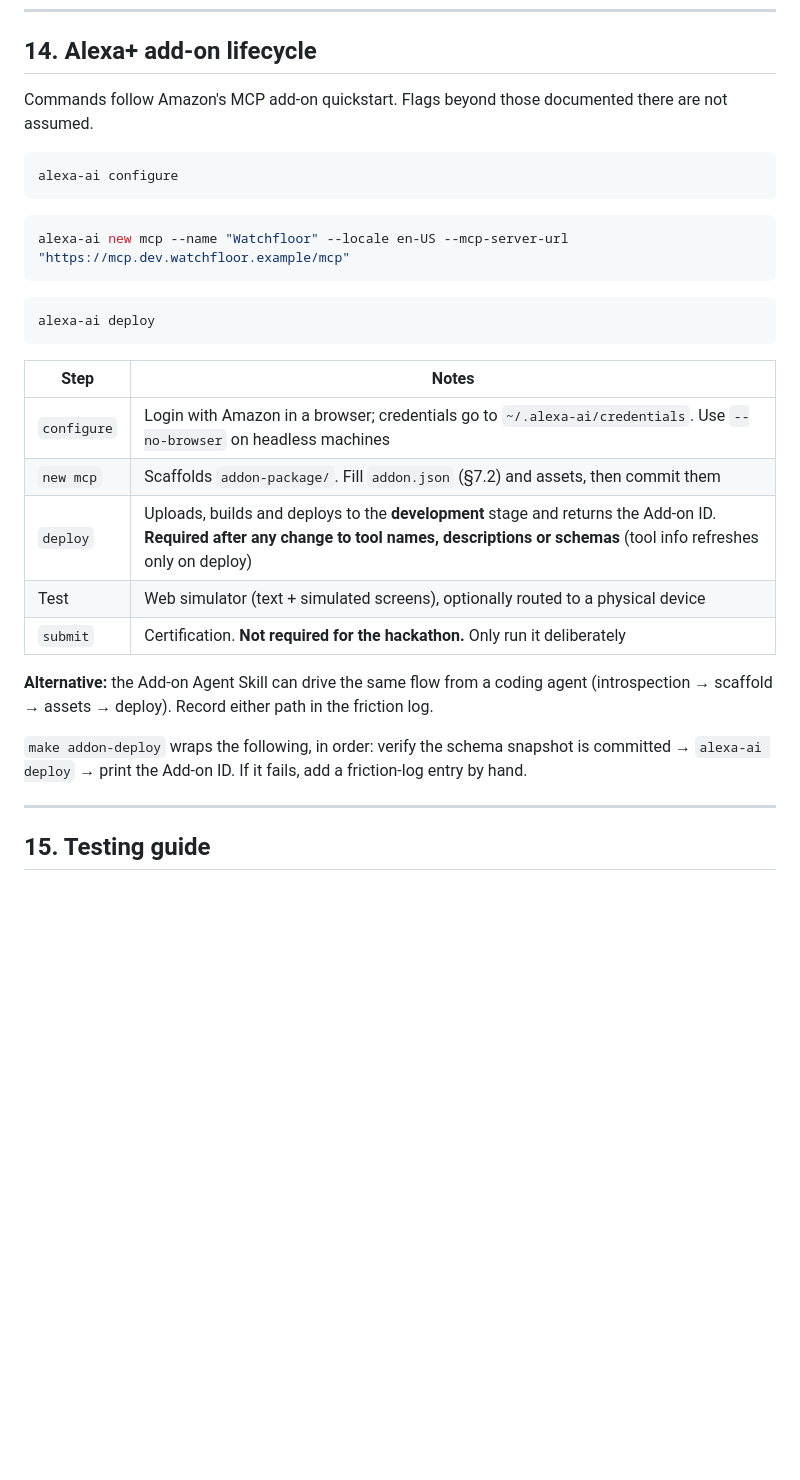
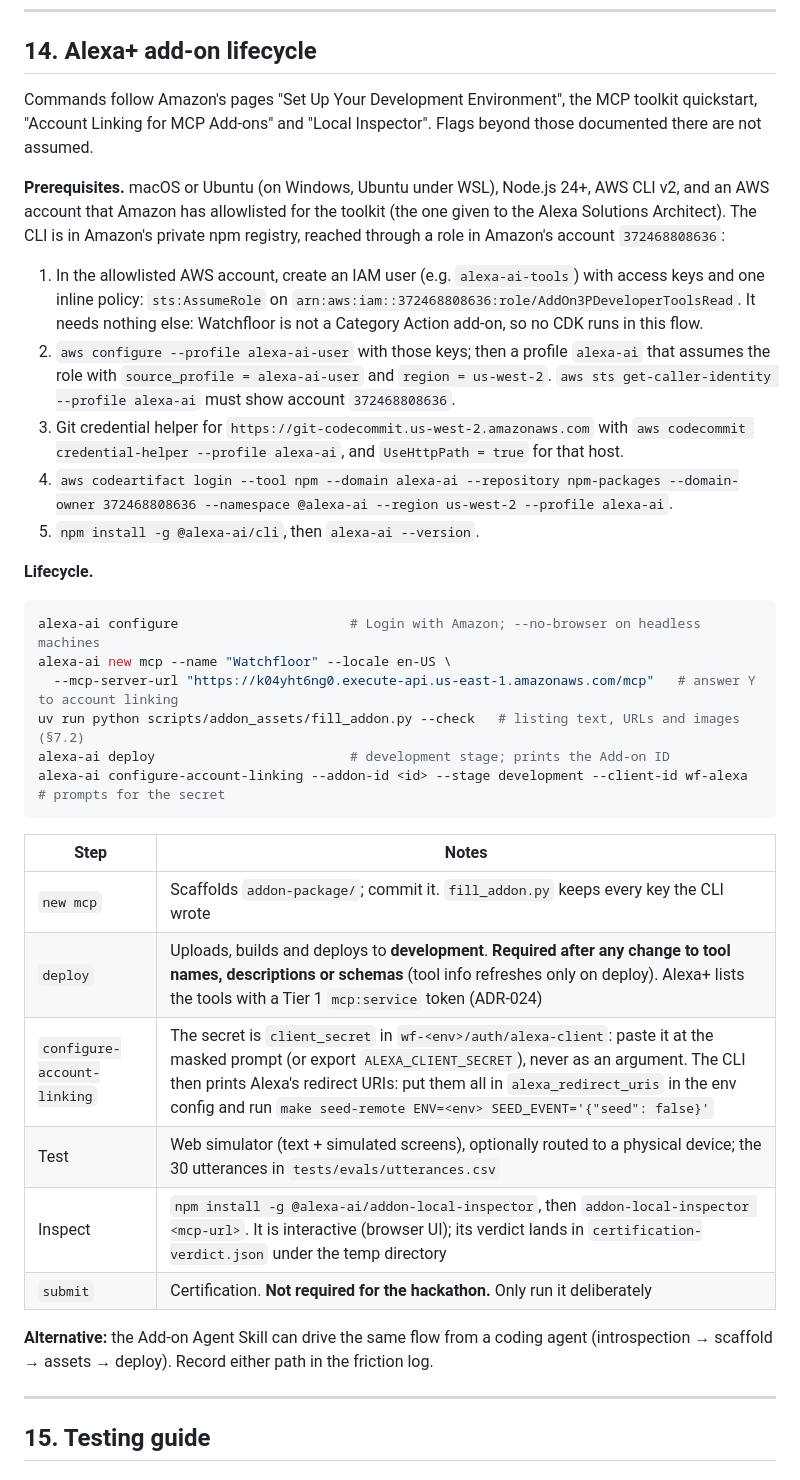
Before and after one commit to BugHunterX2101/watchfloor, a Markdown page: docs/TECHNICAL.md, the part around the change. Rendered like a GitHub page; blank space fills up the shorter version.

Commit message:
Runbook: the Alexa+ toolkit's real setup (private registry, WSL, account linking)
Amazon's setup page puts the alexa-ai CLI in a private npm registry behind a
role in its account 372468808636, supports macOS and Ubuntu only, and links
accounts with configure-account-linking. TECHNICAL §14 now follows it, with
fill_addon.py and the Local Inspector, and drops the make target that never
existed.

````diff
--- a/docs/TECHNICAL.md
+++ b/docs/TECHNICAL.md
@@ -2106,31 +2106,48 @@ Expected: `HTTP/2 401` and **no** `www-authenticate` header.
 
 ## 14. Alexa+ add-on lifecycle
 
-Commands follow Amazon's MCP add-on quickstart. Flags beyond those documented there are not assumed.
+Commands follow Amazon's pages "Set Up Your Development Environment", the MCP toolkit quickstart,
+"Account Linking for MCP Add-ons" and "Local Inspector". Flags beyond those documented there are not
+assumed.
+
+**Prerequisites.** macOS or Ubuntu (on Windows, Ubuntu under WSL), Node.js 24+, AWS CLI v2, and an
+AWS account that Amazon has allowlisted for the toolkit (the one given to the Alexa Solutions
+Architect). The CLI is in Amazon's private npm registry, reached through a role in Amazon's account
+`372468808636`:
+
+1. In the allowlisted AWS account, create an IAM user (e.g. `alexa-ai-tools`) with access keys and
+   one inline policy: `sts:AssumeRole` on `arn:aws:iam::372468808636:role/AddOn3PDeveloperToolsRead`.
+   It needs nothing else: Watchfloor is not a Category Action add-on, so no CDK runs in this flow.
+2. `aws configure --profile alexa-ai-user` with those keys; then a profile `alexa-ai` that assumes
+   the role with `source_profile = alexa-ai-user` and `region = us-west-2`.
+   `aws sts get-caller-identity --profile alexa-ai` must show account `372468808636`.
+3. Git credential helper for `https://git-codecommit.us-west-2.amazonaws.com` with
+   `aws codecommit credential-helper --profile alexa-ai`, and `UseHttpPath = true` for that host.
+4. `aws codeartifact login --tool npm --domain alexa-ai --repository npm-packages
+   --domain-owner 372468808636 --namespace @alexa-ai --region us-west-2 --profile alexa-ai`.
+5. `npm install -g @alexa-ai/cli`, then `alexa-ai --version`.
+
+**Lifecycle.**
 
 ```bash
-alexa-ai configure
-```
-
-```bash
-alexa-ai new mcp --name "Watchfloor" --locale en-US --mcp-server-url "https://mcp.dev.watchfloor.example/mcp"
-```
-
-```bash
-alexa-ai deploy
+alexa-ai configure                      # Login with Amazon; --no-browser on headless machines
+alexa-ai new mcp --name "Watchfloor" --locale en-US \
+  --mcp-server-url "https://k04yht6ng0.execute-api.us-east-1.amazonaws.com/mcp"   # answer Y to account linking
+uv run python scripts/addon_assets/fill_addon.py --check   # listing text, URLs and images (§7.2)
+alexa-ai deploy                         # development stage; prints the Add-on ID
+alexa-ai configure-account-linking --addon-id <id> --stage development --client-id wf-alexa   # prompts for the secret
 ```
 
 | Step | Notes |
 |---|---|
-| `configure` | Login with Amazon in a browser; credentials go to `~/.alexa-ai/credentials`. Use `--no-browser` on headless machines |
-| `new mcp` | Scaffolds `addon-package/`. Fill `addon.json` (§7.2) and assets, then commit them |
-| `deploy` | Uploads, builds and deploys to the **development** stage and returns the Add-on ID. **Required after any change to tool names, descriptions or schemas** (tool info refreshes only on deploy) |
-| Test | Web simulator (text + simulated screens), optionally routed to a physical device |
+| `new mcp` | Scaffolds `addon-package/`; commit it. `fill_addon.py` keeps every key the CLI wrote |
+| `deploy` | Uploads, builds and deploys to **development**. **Required after any change to tool names, descriptions or schemas** (tool info refreshes only on deploy). Alexa+ lists the tools with a Tier 1 `mcp:service` token (ADR-024) |
+| `configure-account-linking` | The secret is `client_secret` in `wf-<env>/auth/alexa-client`: paste it at the masked prompt (or export `ALEXA_CLIENT_SECRET`), never as an argument. The CLI then prints Alexa's redirect URIs: put them all in `alexa_redirect_uris` in the env config and run `make seed-remote ENV=<env> SEED_EVENT='{"seed": false}'` |
+| Test | Web simulator (text + simulated screens), optionally routed to a physical device; the 30 utterances in `tests/evals/utterances.csv` |
+| Inspect | `npm install -g @alexa-ai/addon-local-inspector`, then `addon-local-inspector <mcp-url>`. It is interactive (browser UI); its verdict lands in `certification-verdict.json` under the temp directory |
 | `submit` | Certification. **Not required for the hackathon.** Only run it deliberately |
 
 **Alternative:** the Add-on Agent Skill can drive the same flow from a coding agent (introspection → scaffold → assets → deploy). Record either path in the friction log.
-
-`make addon-deploy` wraps the following, in order: verify the schema snapshot is committed → `alexa-ai deploy` → print the Add-on ID. If it fails, add a friction-log entry by hand.
 
 ---
 
````
